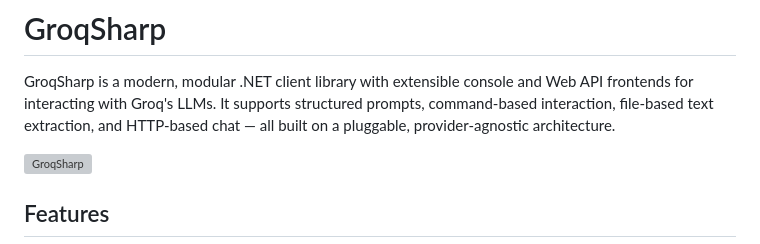
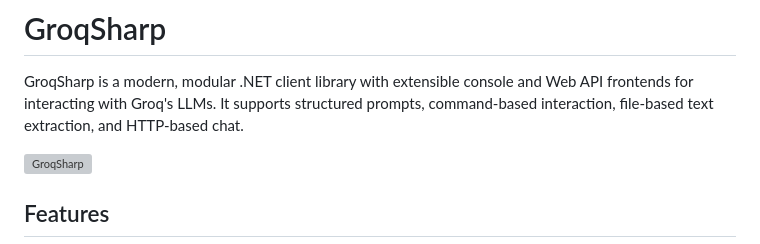
Before and after one commit to jambelnet/GroqSharp, a Markdown page: README.md, the part around the change. Drawn GitHub-style; grey boxes are pictures that could not be loaded.

Commit message:
Updated README.md to remove future-facing "agnostic" architecture claim.

```diff
--- a/README.md
+++ b/README.md
@@ -1,7 +1,7 @@
 # GroqSharp
 
 GroqSharp is a modern, modular .NET client library with extensible console and Web API frontends for interacting with Groq's LLMs.
-It supports structured prompts, command-based interaction, file-based text extraction, and HTTP-based chat — all built on a pluggable, provider-agnostic architecture.
+It supports structured prompts, command-based interaction, file-based text extraction, and HTTP-based chat.
 
 ![GroqSharp](https://github.com/user-attachments/assets/9d8caca6-d8ac-423e-aaea-fc942a811fed)
 
```
